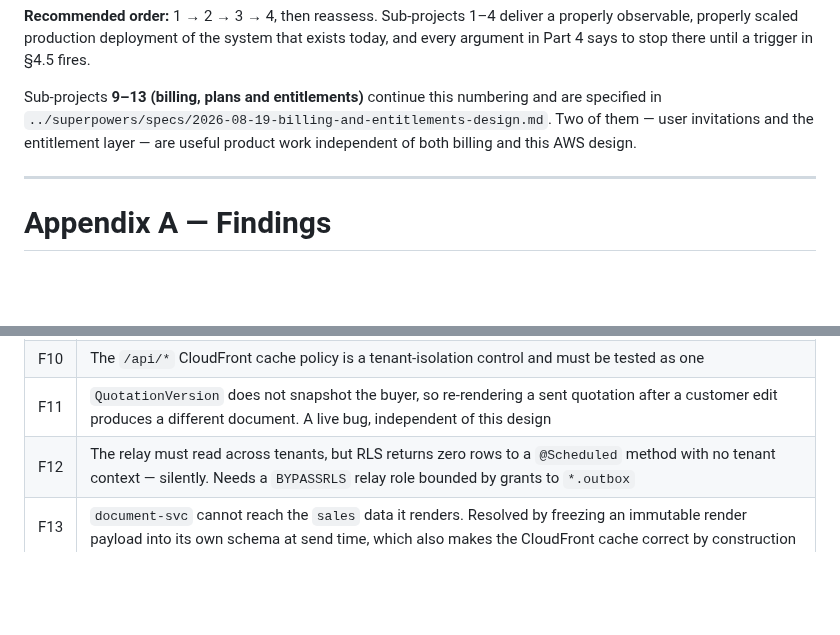
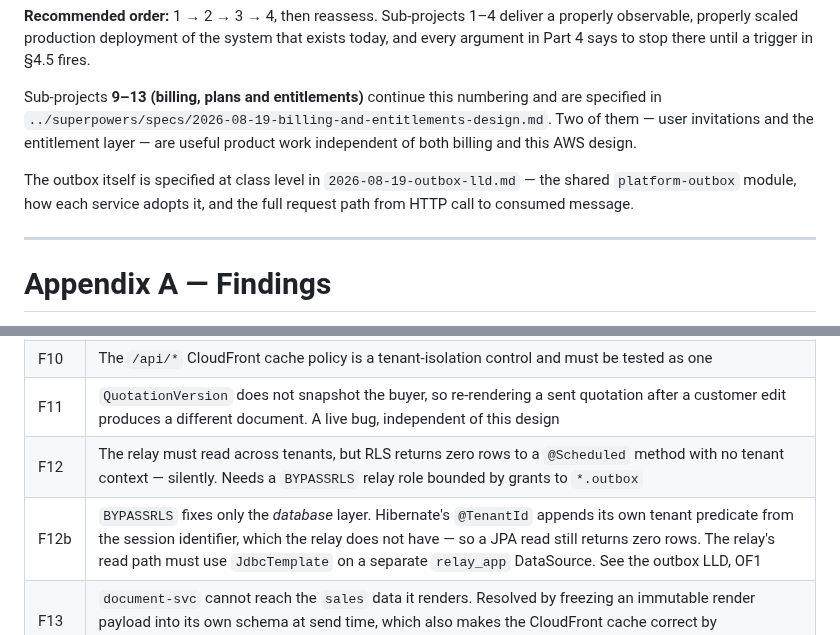
Before and after one commit to divyam-agarwal/eazy-crm, a Markdown page: docs/architecture/2026-08-19-aws-target-architecture-design.md, 2 parts joined by grey strips. GitHub-like rendering; blank space fills up the shorter version.

```diff
--- a/docs/architecture/2026-08-19-aws-target-architecture-design.md
+++ b/docs/architecture/2026-08-19-aws-target-architecture-design.md
@@ -1031,6 +1031,10 @@ in `../superpowers/specs/2026-08-19-billing-and-entitlements-design.md`. Two of
 invitations and the entitlement layer — are useful product work independent of both billing and
 this AWS design.
 
+The outbox itself is specified at class level in `2026-08-19-outbox-lld.md` — the shared
+`platform-outbox` module, how each service adopts it, and the full request path from HTTP call to
+consumed message.
+
 ---
 
 # Appendix A — Findings
@@ -1049,6 +1053,7 @@ this AWS design.
 | F10 | The `/api/*` CloudFront cache policy is a tenant-isolation control and must be tested as one |
 | F11 | `QuotationVersion` does not snapshot the buyer, so re-rendering a sent quotation after a customer edit produces a different document. A live bug, independent of this design |
 | F12 | The relay must read across tenants, but RLS returns zero rows to a `@Scheduled` method with no tenant context — silently. Needs a `BYPASSRLS` relay role bounded by grants to `*.outbox` |
+| F12b | `BYPASSRLS` fixes only the *database* layer. Hibernate's `@TenantId` appends its own tenant predicate from the session identifier, which the relay does not have — so a JPA read still returns zero rows. The relay's read path must use `JdbcTemplate` on a separate `relay_app` DataSource. See the outbox LLD, OF1 |
 | F13 | `document-svc` cannot reach the `sales` data it renders. Resolved by freezing an immutable render payload into its own schema at send time, which also makes the CloudFront cache correct by construction |
 | F14 | Rolling deploys + startup Flyway + `ddl-auto: validate` crash-loop old tasks against a new schema. Migrations move to a pre-deploy task and must be expand/contract |
 | F15 | A CloudFront distribution's WAF web ACL and ACM certificate must live in `us-east-1`, not `ap-south-1` |
```
Also changed, not shown: docs/architecture/2026-08-19-outbox-lld.md (added, +403 -0 lines).
